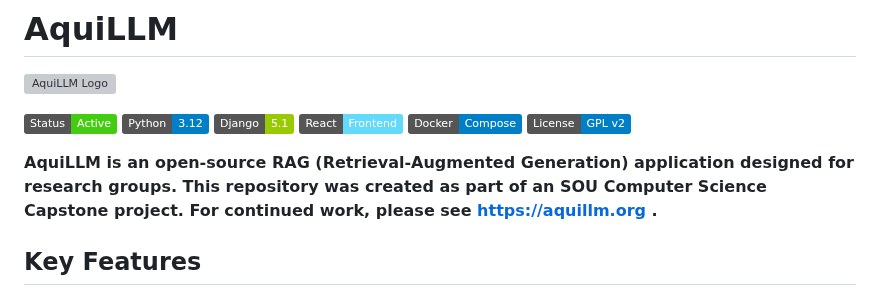
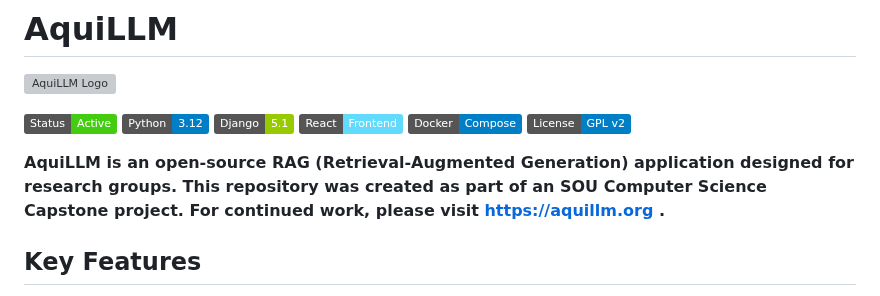
Before and after one commit to RaiderSoft/AquiLLM, a Markdown page: README.md, the part around the change. GitHub-like rendering; badges without logos; grey boxes are pictures that could not be loaded.

Commit message:
'update README' (#15)

```diff
--- a/README.md
+++ b/README.md
@@ -11,7 +11,7 @@
 [![License: GPL v2](https://img.shields.io/badge/License-GPL%20v2-blue.svg)](https://www.gnu.org/licenses/old-licenses/gpl-2.0.en.html)
 
 
-**AquiLLM is an open-source RAG (Retrieval-Augmented Generation) application designed for research groups. This repository was created as part of an SOU Computer Science Capstone project. For continued work, please see https://aquillm.org .**
+**AquiLLM is an open-source RAG (Retrieval-Augmented Generation) application designed for research groups. This repository was created as part of an SOU Computer Science Capstone project. For continued work, please visit https://aquillm.org .**
 
 <!-- ![AquiLLM Screenshot](path/to/screenshot.gif) -->
 
```
